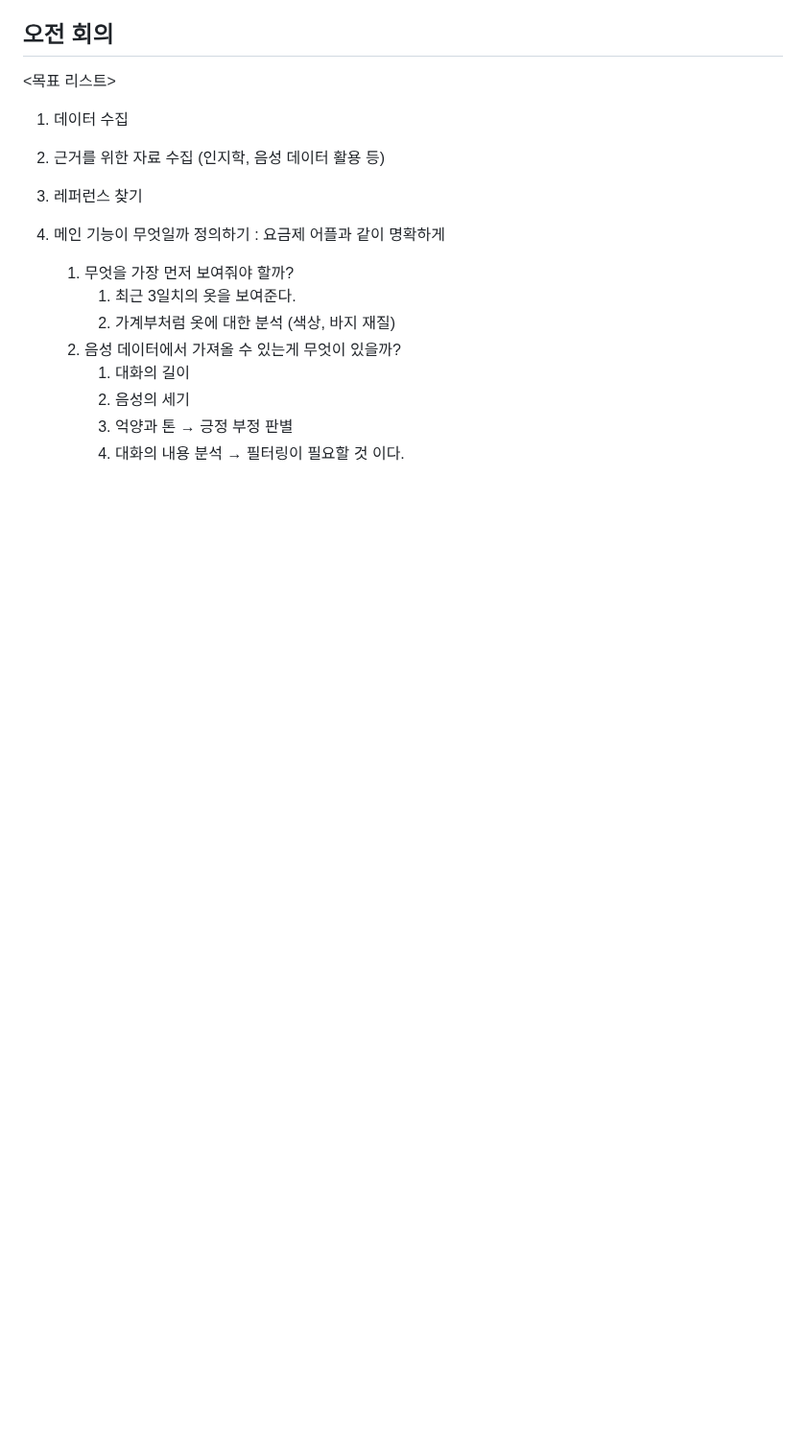
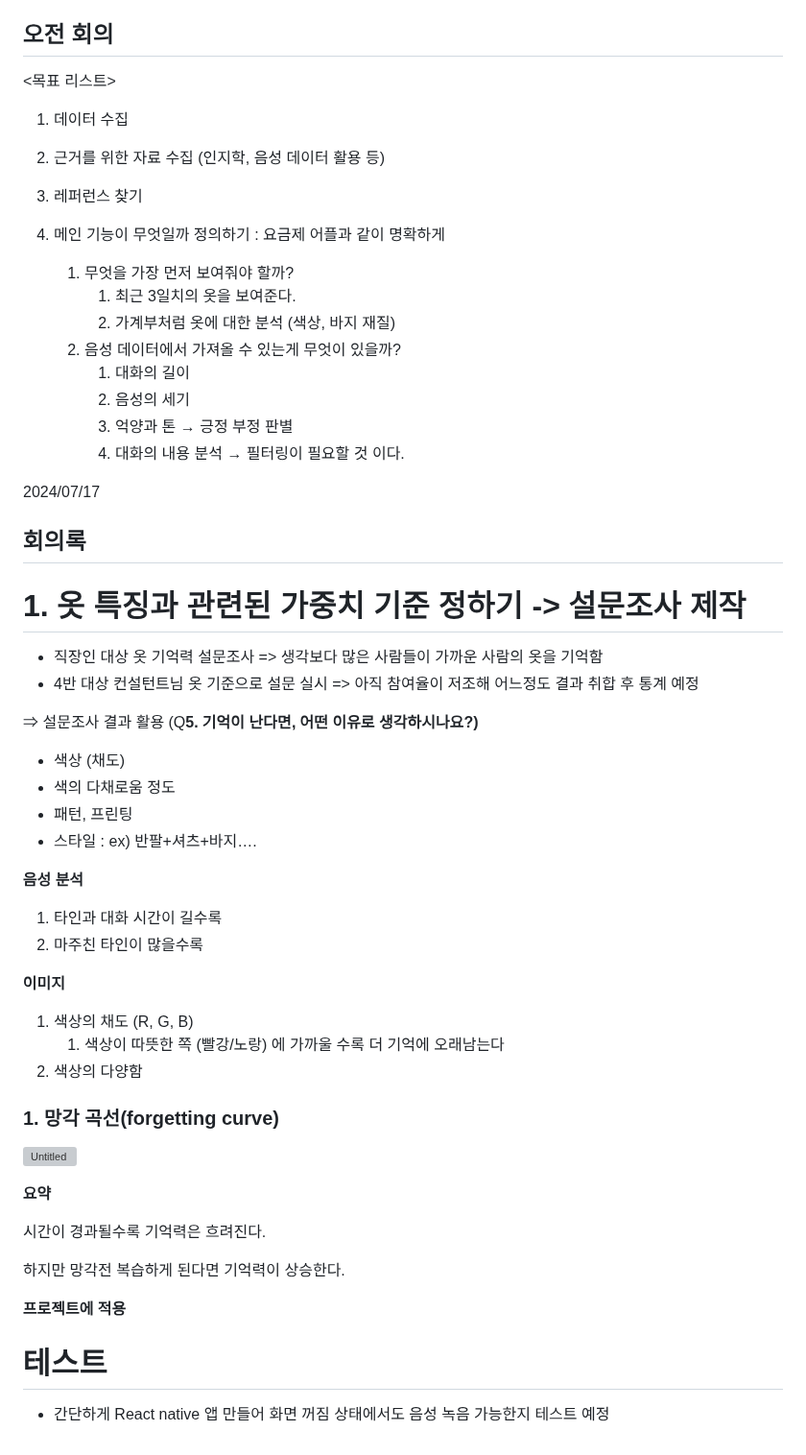
Before and after one commit to clairew99/GiutGiot, a Markdown page: README.md, the part around the change. Shown at 96% size. GitHub-like rendering; blank space fills up the shorter version; grey boxes are pictures that could not be loaded.

Commit message:
2024/07/17 commit

```diff
--- a/README.md
+++ b/README.md
@@ -134,3 +134,46 @@
         2. 음성의 세기
         3. 억양과 톤 → 긍정 부정 판별
         4. 대화의 내용 분석 → 필터링이 필요할 것 이다.
+
+
+2024/07/17
+
+## 회의록
+
+# 1. 옷 특징과 관련된 가중치 기준 정하기 -> 설문조사 제작
+- 직장인 대상 옷 기억력 설문조사
+=> 생각보다 많은 사람들이 가까운 사람의 옷을 기억함
+- 4반 대상 컨설턴트님 옷 기준으로 설문 실시
+=> 아직 참여율이 저조해 어느정도 결과 취합 후 통계 예정
+
+⇒ 설문조사 결과 활용 (Q**5. 기억이 난다면, 어떤 이유로 생각하시나요?)**
+- 색상 (채도)
+- 색의 다채로움 정도
+- 패턴, 프린팅
+- 스타일 : ex) 반팔+셔츠+바지….
+
+**음성 분석**
+
+1. 타인과 대화 시간이 길수록
+2. 마주친 타인이 많을수록
+
+**이미지**
+
+1. 색상의 채도 (R, G, B)
+    1. 색상이 따뜻한 쪽 (빨강/노랑) 에 가까울 수록 더 기억에 오래남는다
+2. 색상의 다양함
+
+### 1. 망각 곡선(forgetting curve)
+
+![Untitled](https://prod-files-secure.s3.us-west-2.amazonaws.com/6fbcb654-fa68-4014-aed1-e8ec3ca9fa62/fdf11367-44db-4dfb-a3bd-1ae4f8c3bfb2/Untitled.png)
+
+**요약**
+
+시간이 경과될수록 기억력은 흐려진다.
+
+하지만 망각전 복습하게 된다면 기억력이 상승한다.
+
+**프로젝트에 적용**
+
+# 테스트
+- 간단하게 React native 앱 만들어 화면 꺼짐 상태에서도 음성 녹음 가능한지 테스트 예정
```
